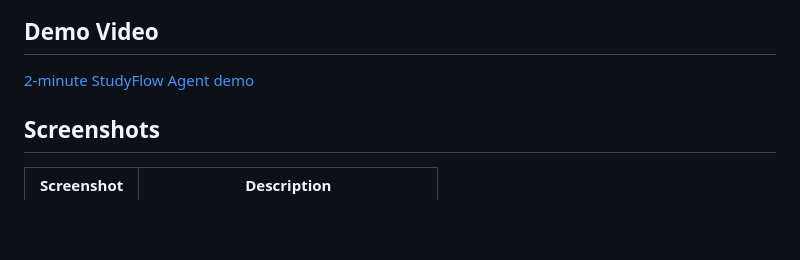
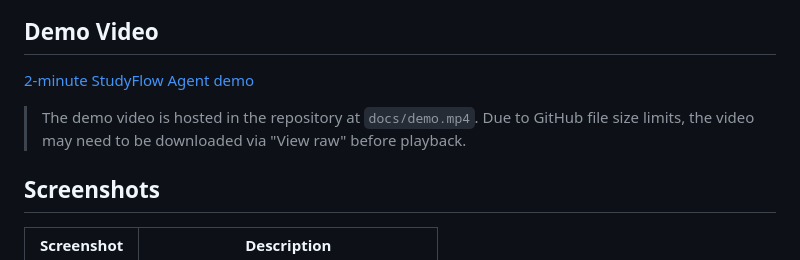
Before and after one commit to zhy0729/studyflow_agent, a Markdown page: README.md, the part around the change. GitHub-like rendering; blank space fills up the shorter version.

Commit message:
Note demo video download instructions in README

```diff
--- a/README.md
+++ b/README.md
@@ -75,6 +75,8 @@ studyflow_agent/
 
 [2-minute StudyFlow Agent demo](./docs/demo.mp4)
 
+> The demo video is hosted in the repository at `docs/demo.mp4`. Due to GitHub file size limits, the video may need to be downloaded via "View raw" before playback.
+
 ## Screenshots
 
 <!-- Add screenshots of the form, generated plan, and completed tasks -->
```
